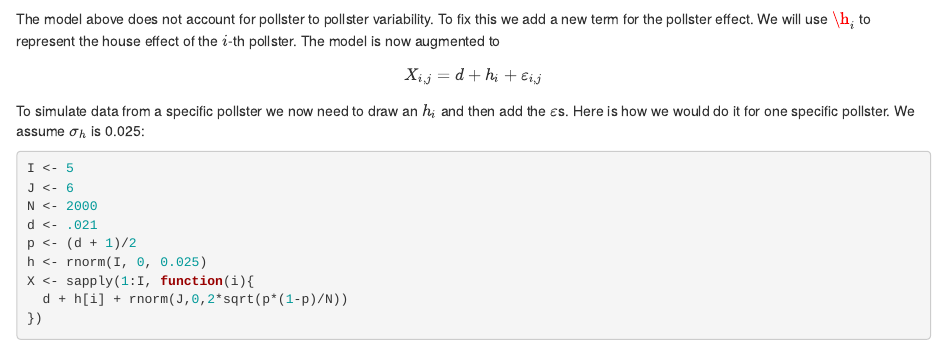
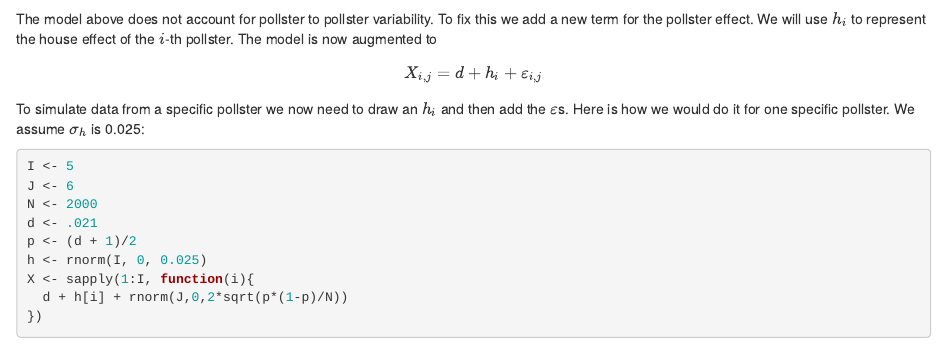
Before and after one commit to datasciencelabs/2018, an R Markdown document (inference/election-forecasting.Rmd): the page in a window 1100 px wide, from 3020 px down. Rendered offline with R 4.5, knitr and Pandoc, with nearby package versions.

Commit message:
Update election-forecasting.Rmd

````diff
--- a/inference/election-forecasting.Rmd
+++ b/inference/election-forecasting.Rmd
@@ -128,7 +128,7 @@ polls %>% group_by(pollster) %>%
   scale_y_continuous(limit = c(-0.056,0.092))
 ```
 
-The model above does not account for pollster to pollster variability. To fix this we add a new term for the pollster effect. We will use $\h_i$ to represent the house effect of the $i$-th pollster. The model is now augmented to
+The model above does not account for pollster to pollster variability. To fix this we add a new term for the pollster effect. We will use $h_i$ to represent the house effect of the $i$-th pollster. The model is now augmented to
 
 $$
 X_{i,j} = d + h_i + \varepsilon_{i,j}
````
